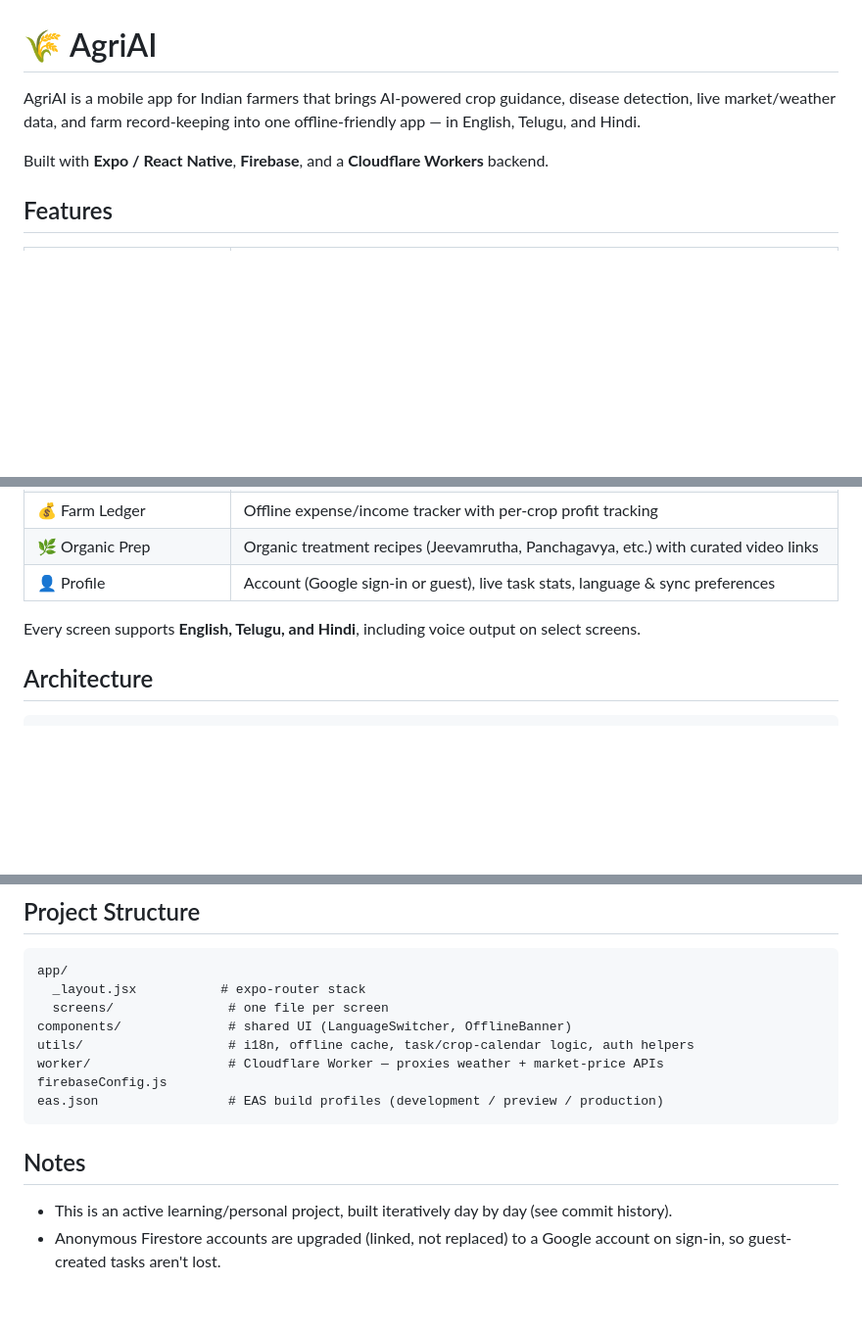
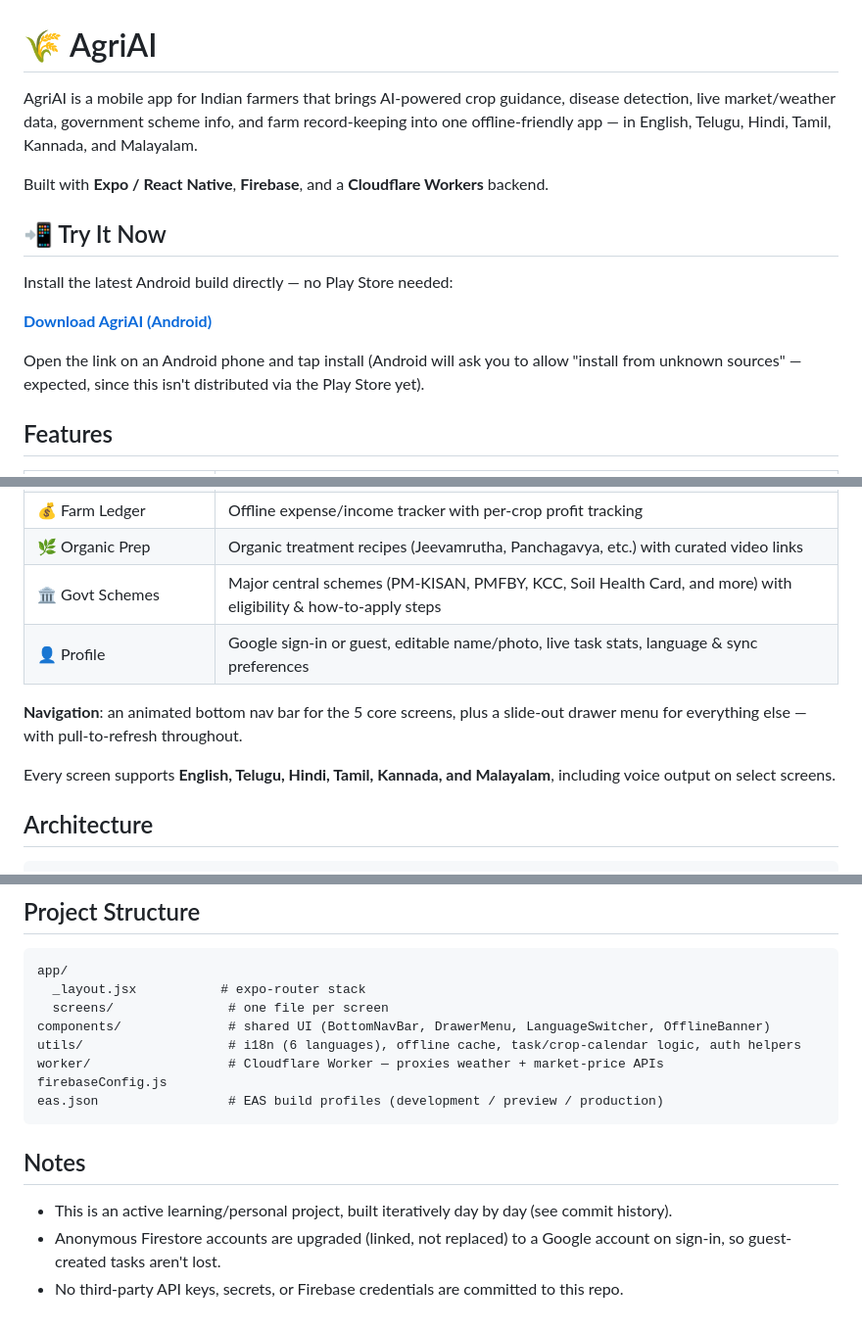
Before and after one commit to ShaikHafreed/AgriAI, a Markdown page: README.md, 3 parts joined by grey strips. Shown at 98% size. Drawn GitHub-style; blank space fills up the shorter version.

Commit message:
Day 14: Update README with install link, govt schemes, 6-language support

```diff
--- a/README.md
+++ b/README.md
@@ -1,10 +1,19 @@
 # 🌾 AgriAI
 
 AgriAI is a mobile app for Indian farmers that brings AI-powered crop guidance, disease
-detection, live market/weather data, and farm record-keeping into one offline-friendly app —
-in English, Telugu, and Hindi.
+detection, live market/weather data, government scheme info, and farm record-keeping into
+one offline-friendly app — in English, Telugu, Hindi, Tamil, Kannada, and Malayalam.
 
 Built with **Expo / React Native**, **Firebase**, and a **Cloudflare Workers** backend.
+
+## 📲 Try It Now
+
+Install the latest Android build directly — no Play Store needed:
+
+**[Download AgriAI (Android)](https://expo.dev/accounts/hafreex/projects/agriai/builds/793d3efa-3e38-4674-8097-4b2c21d39317)**
+
+Open the link on an Android phone and tap install (Android will ask you to allow
+"install from unknown sources" — expected, since this isn't distributed via the Play Store yet).
 
 ## Features
 
@@ -18,9 +27,14 @@ Built with **Expo / React Native**, **Firebase**, and a **Cloudflare Workers** b
 | ✅ Task Manager | Daily farm task list, seasonal crop-calendar auto-suggestions, and scheduled reminders |
 | 💰 Farm Ledger | Offline expense/income tracker with per-crop profit tracking |
 | 🌿 Organic Prep | Organic treatment recipes (Jeevamrutha, Panchagavya, etc.) with curated video links |
-| 👤 Profile | Account (Google sign-in or guest), live task stats, language & sync preferences |
+| 🏛️ Govt Schemes | Major central schemes (PM-KISAN, PMFBY, KCC, Soil Health Card, and more) with eligibility & how-to-apply steps |
+| 👤 Profile | Google sign-in or guest, editable name/photo, live task stats, language & sync preferences |
 
-Every screen supports **English, Telugu, and Hindi**, including voice output on select screens.
+**Navigation**: an animated bottom nav bar for the 5 core screens, plus a slide-out drawer menu
+for everything else — with pull-to-refresh throughout.
+
+Every screen supports **English, Telugu, Hindi, Tamil, Kannada, and Malayalam**, including
+voice output on select screens.
 
 ## Architecture
 
@@ -105,8 +119,8 @@ npx eas-cli build --profile preview --platform android
 app/
   _layout.jsx           # expo-router stack
   screens/               # one file per screen
-components/              # shared UI (LanguageSwitcher, OfflineBanner)
-utils/                   # i18n, offline cache, task/crop-calendar logic, auth helpers
+components/              # shared UI (BottomNavBar, DrawerMenu, LanguageSwitcher, OfflineBanner)
+utils/                   # i18n (6 languages), offline cache, task/crop-calendar logic, auth helpers
 worker/                  # Cloudflare Worker — proxies weather + market-price APIs
 firebaseConfig.js
 eas.json                 # EAS build profiles (development / preview / production)
@@ -117,3 +131,4 @@ eas.json                 # EAS build profiles (development / preview / productio
 - This is an active learning/personal project, built iteratively day by day (see commit history).
 - Anonymous Firestore accounts are upgraded (linked, not replaced) to a Google account on
   sign-in, so guest-created tasks aren't lost.
+- No third-party API keys, secrets, or Firebase credentials are committed to this repo.
```
